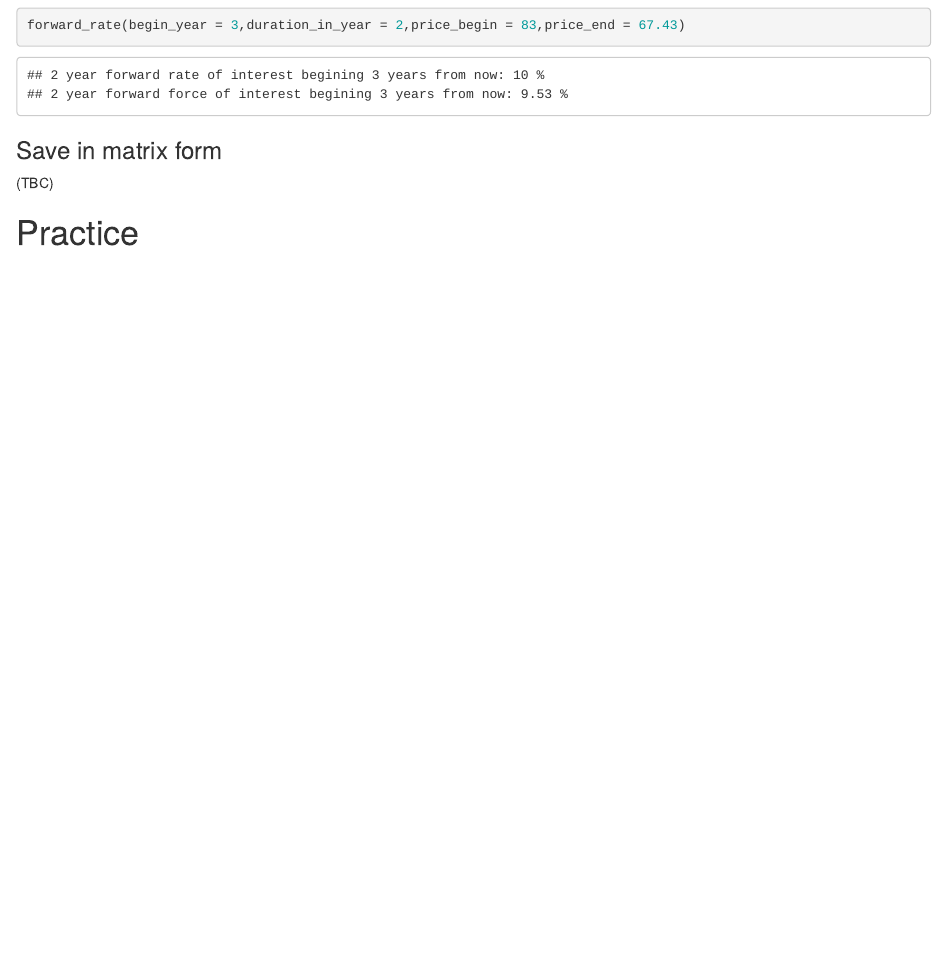
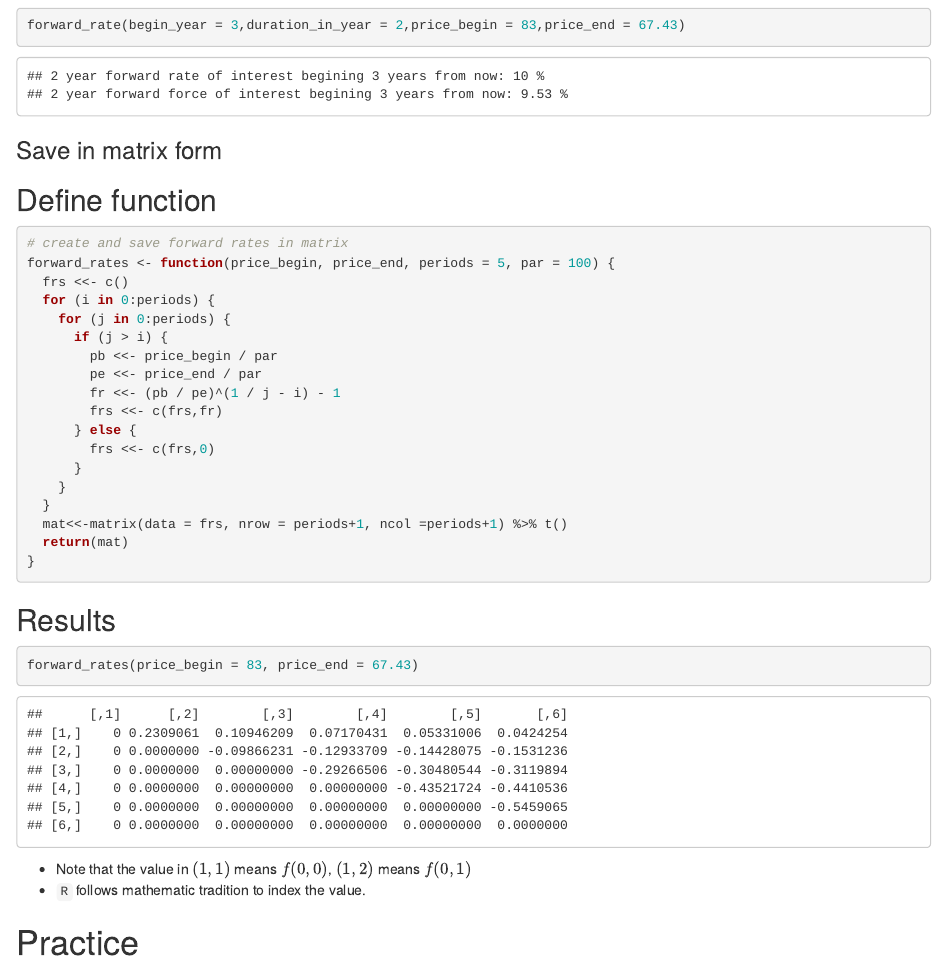
Before and after one commit to isthatleonlee/Financial_Engineering, an R Markdown document (Script/HW2.Rmd): the page in a window 1100 px wide, from 3300 px down before the commit and from 3340 px down after it, so that both start at the same text. Rendered offline with R 4.5, knitr and Pandoc, with nearby package versions.

Commit message:
docs: upload latest HW2

````diff
--- a/Script/HW2.Rmd
+++ b/Script/HW2.Rmd
@@ -176,7 +176,35 @@ forward_rate(begin_year = 3,duration_in_year = 2,price_begin = 83,price_end = 67
 ```
 
 ### Save in matrix form
-(TBC)
+## Define function
+```{r echo=TRUE}
+# create and save forward rates in matrix
+forward_rates <- function(price_begin, price_end, periods = 5, par = 100) {
+  frs <<- c()
+  for (i in 0:periods) {
+    for (j in 0:periods) {
+      if (j > i) {
+        pb <<- price_begin / par
+        pe <<- price_end / par
+        fr <<- (pb / pe)^(1 / j - i) - 1
+        frs <<- c(frs,fr)
+      } else {
+        frs <<- c(frs,0)
+      }
+    }
+  }
+  mat<<-matrix(data = frs, nrow = periods+1, ncol =periods+1) %>% t()
+  return(mat)
+}
+```
+
+## Results
+```{r}
+forward_rates(price_begin = 83, price_end = 67.43)
+```
+
+* Note that the value in $(1,1)$ means $f(0,0)$, $(1,2)$ means $f(0,1)$
+* `R` follows mathematic tradition to index the value.
 
 # Practice
 
````
Also changed, not shown: Script/HW2.nb.html, Script/HW2.Rmd (2 more changed lines).
